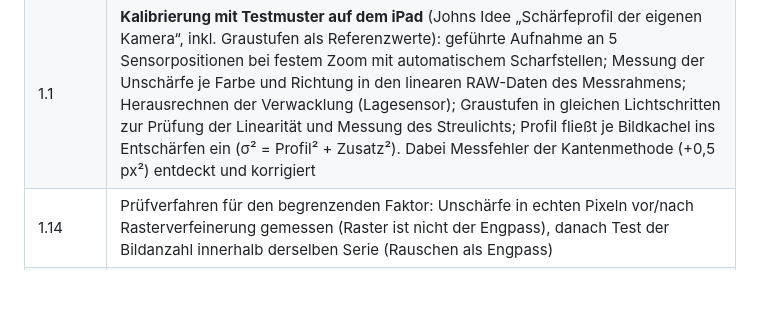
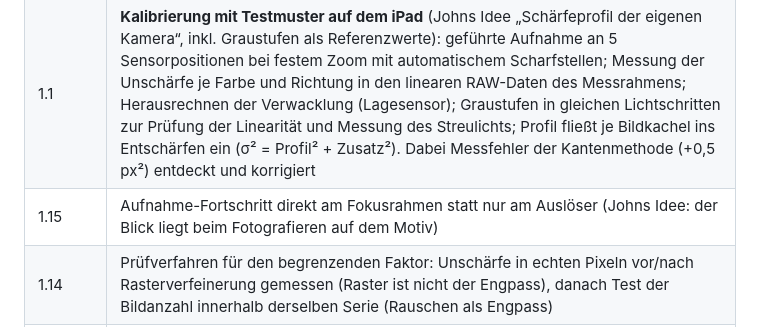
Before and after one commit to thebiz/kamera-check, a Markdown page: docs/ERFINDUNGSPROTOKOLL.md, the part around the change. GitHub-like rendering; blank space fills up the shorter version.

```diff
--- a/docs/ERFINDUNGSPROTOKOLL.md
+++ b/docs/ERFINDUNGSPROTOKOLL.md
@@ -37,6 +37,7 @@ Hersteller-Software austesten und überwinden.
 |---|---|
 | 1.0 | **Physik statt Raten** (nach Johns Kritik am künstlichen Look): Kameramodell (Beugung, Pixelfläche, Mehrbild-Kern, Verwacklung) begrenzt die gemessene Unschärfe; physikalisches Entschärfen (Richardson-Lucy mit Kantenschutz) ohne Verkleinern; KI nur noch zu 30 %; automatische Gleichmäßigkeitsprüfung (ebenes Motiv ⇒ überall gleich scharf, Johns Hinweis) |
 | 1.1 | **Kalibrierung mit Testmuster auf dem iPad** (Johns Idee „Schärfeprofil der eigenen Kamera“, inkl. Graustufen als Referenzwerte): geführte Aufnahme an 5 Sensorpositionen bei festem Zoom mit automatischem Scharfstellen; Messung der Unschärfe je Farbe und Richtung in den linearen RAW-Daten des Messrahmens; Herausrechnen der Verwacklung (Lagesensor); Graustufen in gleichen Lichtschritten zur Prüfung der Linearität und Messung des Streulichts; Profil fließt je Bildkachel ins Entschärfen ein (σ² = Profil² + Zusatz²). Dabei Messfehler der Kantenmethode (+0,5 px²) entdeckt und korrigiert |
+| 1.15 | Aufnahme-Fortschritt direkt am Fokusrahmen statt nur am Auslöser (Johns Idee: der Blick liegt beim Fotografieren auf dem Motiv) |
 | 1.14 | Prüfverfahren für den begrenzenden Faktor: Unschärfe in echten Pixeln vor/nach Rasterverfeinerung gemessen (Raster ist nicht der Engpass), danach Test der Bildanzahl innerhalb derselben Serie (Rauschen als Engpass) |
 | 1.13 | **Mehrbild-Eintragen auf feineres Raster aus bereits vom Bildprozessor gezoomten Bildern** (hochauflösender Mittelteil des Sensors statt zusammengefasster Rohpixel), mit gemeinsamer Ausrichtung; fairer Vergleich durch zweifache Berechnung derselben Serie (Johns Frage nach dem nächsten Qualitätshebel) |
 | 1.12.1 | **Rausch-Untergrenze abhängig von der Rasterverfeinerung** für die Plug-and-Play-Rekonstruktion: auf einem durch Mehrbild-Eintragen verfeinerten Raster unterschätzt die Nachbarpixel-Schätzung das Rauschen; ohne Korrektur verstärkt der Datenschritt das Eintragungsmuster (Befund aus Johns A/B-Vergleich). Direktes Teilen des Diagnosebildes aus der Ansicht (Johns Wunsch) |
```
Also changed, not shown: docs/FORSCHUNG.md (+21 -0 lines), docs/vergleich_ab_v1-14-1.jpg (added), 3 other files.
